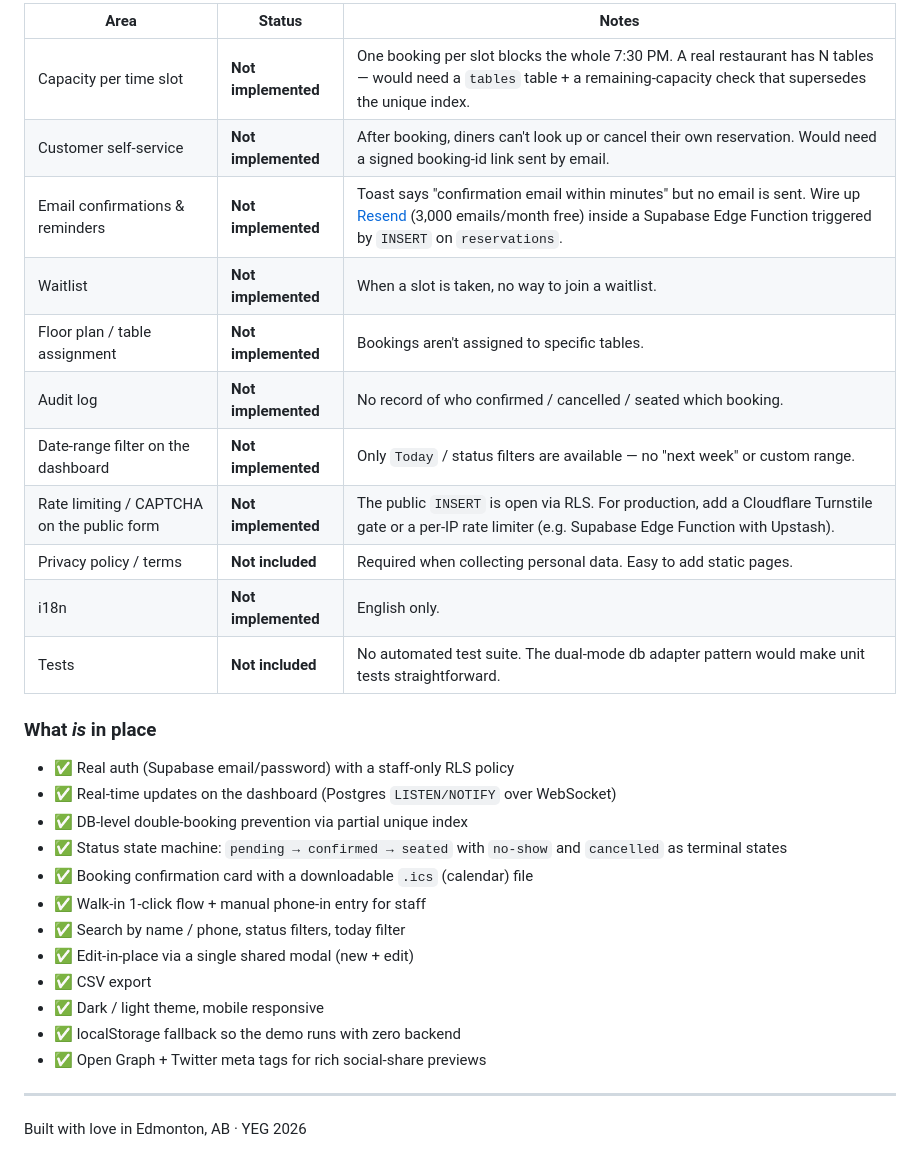
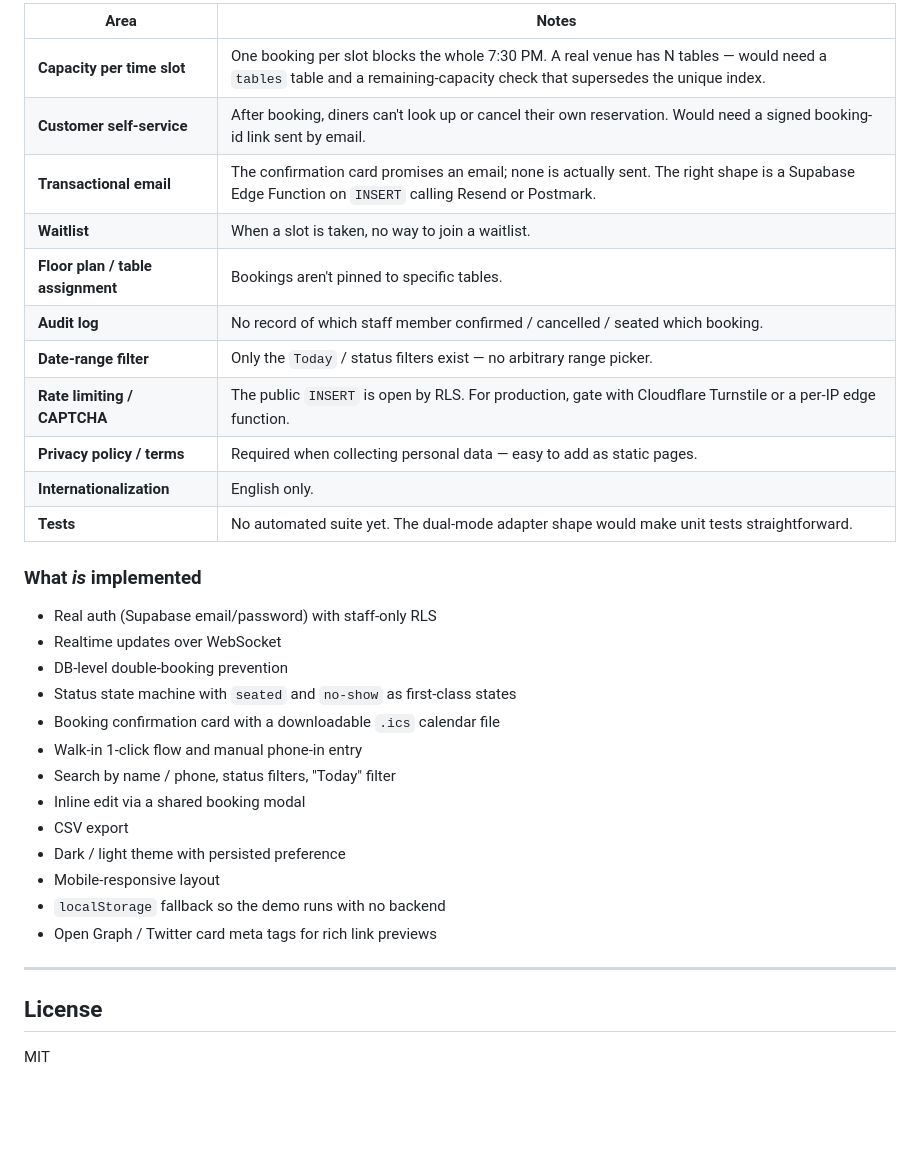
Before and after one commit to seeratkaursamra/noir-table, a Markdown page: README.md, the part around one of its changes. GitHub-like rendering; blank space fills up the shorter version.

```diff
--- a/README.md
+++ b/README.md
@@ -203,33 +145,36 @@ This is a portfolio project, not a production reservation platform. I deliberate
 
-| Area | Status | Notes |
-| --- | --- | --- |
-| Capacity per time slot | **Not implemented** | One booking per slot blocks the whole 7:30 PM. A real restaurant has N tables — would need a `tables` table + a remaining-capacity check that supersedes the unique index. |
-| Customer self-service | **Not implemented** | After booking, diners can't look up or cancel their own reservation. Would need a signed booking-id link sent by email. |
-| Email confirmations & reminders | **Not implemented** | Toast says "confirmation email within minutes" but no email is sent. Wire up [Resend](https://resend.com) (3,000 emails/month free) inside a Supabase Edge Function triggered by `INSERT` on `reservations`. |
-| Waitlist | **Not implemented** | When a slot is taken, no way to join a waitlist. |
-| Floor plan / table assignment | **Not implemented** | Bookings aren't assigned to specific tables. |
-| Audit log | **Not implemented** | No record of who confirmed / cancelled / seated which booking. |
-| Date-range filter on the dashboard | **Not implemented** | Only `Today` / status filters are available — no "next week" or custom range. |
-| Rate limiting / CAPTCHA on the public form | **Not implemented** | The public `INSERT` is open via RLS. For production, add a Cloudflare Turnstile gate or a per-IP rate limiter (e.g. Supabase Edge Function with Upstash). |
-| Privacy policy / terms | **Not included** | Required when collecting personal data. Easy to add static pages. |
-| i18n | **Not implemented** | English only. |
-| Tests | **Not included** | No automated test suite. The dual-mode db adapter pattern would make unit tests straightforward. |
+| Area | Notes |
+| --- | --- |
+| **Capacity per time slot** | One booking per slot blocks the whole 7:30 PM. A real venue has N tables — would need a `tables` table and a remaining-capacity check that supersedes the unique index. |
+| **Customer self-service** | After booking, diners can't look up or cancel their own reservation. Would need a signed booking-id link sent by email. |
+| **Transactional email** | The confirmation card promises an email; none is actually sent. The right shape is a Supabase Edge Function on `INSERT` calling Resend or Postmark. |
+| **Waitlist** | When a slot is taken, no way to join a waitlist. |
+| **Floor plan / table assignment** | Bookings aren't pinned to specific tables. |
+| **Audit log** | No record of which staff member confirmed / cancelled / seated which booking. |
+| **Date-range filter** | Only the `Today` / status filters exist — no arbitrary range picker. |
+| **Rate limiting / CAPTCHA** | The public `INSERT` is open by RLS. For production, gate with Cloudflare Turnstile or a per-IP edge function. |
+| **Privacy policy / terms** | Required when collecting personal data — easy to add as static pages. |
+| **Internationalization** | English only. |
+| **Tests** | No automated suite yet. The dual-mode adapter shape would make unit tests straightforward. |
 
-### What *is* in place
+### What *is* implemented
 
-- ✅ Real auth (Supabase email/password) with a staff-only RLS policy
-- ✅ Real-time updates on the dashboard (Postgres `LISTEN/NOTIFY` over WebSocket)
-- ✅ DB-level double-booking prevention via partial unique index
-- ✅ Status state machine: `pending → confirmed → seated` with `no-show` and `cancelled` as terminal states
-- ✅ Booking confirmation card with a downloadable `.ics` (calendar) file
-- ✅ Walk-in 1-click flow + manual phone-in entry for staff
-- ✅ Search by name / phone, status filters, today filter
-- ✅ Edit-in-place via a single shared modal (new + edit)
-- ✅ CSV export
-- ✅ Dark / light theme, mobile responsive
-- ✅ localStorage fallback so the demo runs with zero backend
-- ✅ Open Graph + Twitter meta tags for rich social-share previews
+- Real auth (Supabase email/password) with staff-only RLS
+- Realtime updates over WebSocket
+- DB-level double-booking prevention
+- Status state machine with `seated` and `no-show` as first-class states
+- Booking confirmation card with a downloadable `.ics` calendar file
+- Walk-in 1-click flow and manual phone-in entry
+- Search by name / phone, status filters, "Today" filter
+- Inline edit via a shared booking modal
+- CSV export
+- Dark / light theme with persisted preference
+- Mobile-responsive layout
+- `localStorage` fallback so the demo runs with no backend
+- Open Graph / Twitter card meta tags for rich link previews
 
 ---
 
-Built with love in Edmonton, AB · YEG 2026
+## License
+
+MIT
```
Also changed, not shown: other parts of README.md (+102 -160 lines).
